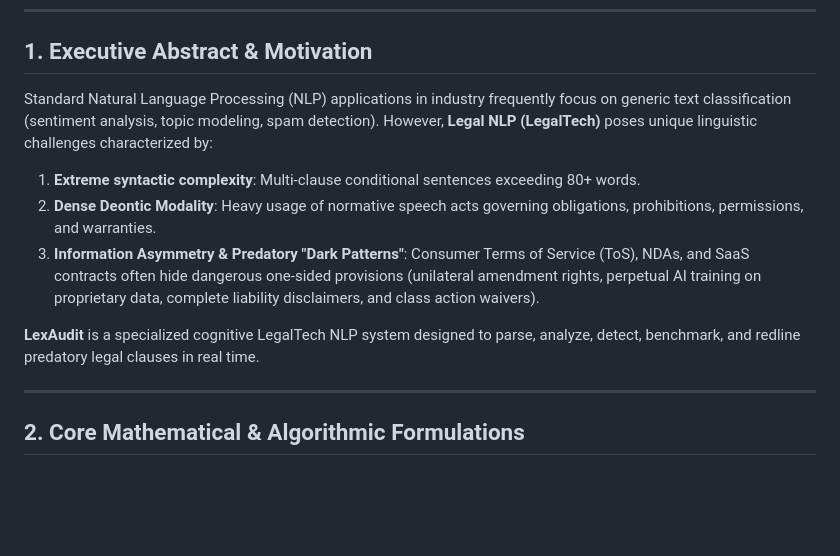
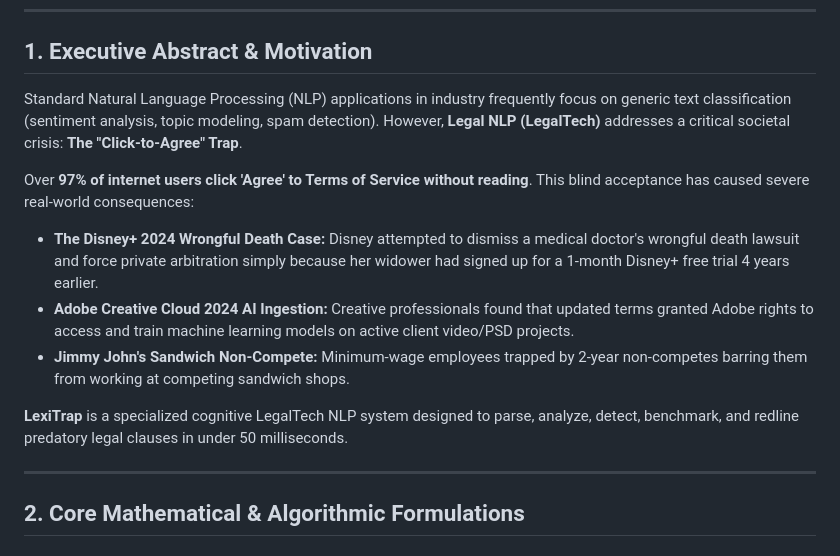
Before and after one commit to Abhijeet0848/LexiTrap, a Markdown page: docs/ACADEMIC_VIVA_GUIDE.md, the part around the change. Rendered like a GitHub page; blank space fills up the shorter version.

Commit message:
Add real-world legal trap case studies (Disney+ arbitration, Adobe AI terms, Jimmy John's non-compete) to project documentation

```diff
--- a/docs/ACADEMIC_VIVA_GUIDE.md
+++ b/docs/ACADEMIC_VIVA_GUIDE.md
@@ -6,12 +6,14 @@
 
 ## 1. Executive Abstract & Motivation
 
-Standard Natural Language Processing (NLP) applications in industry frequently focus on generic text classification (sentiment analysis, topic modeling, spam detection). However, **Legal NLP (LegalTech)** poses unique linguistic challenges characterized by:
-1. **Extreme syntactic complexity**: Multi-clause conditional sentences exceeding 80+ words.
-2. **Dense Deontic Modality**: Heavy usage of normative speech acts governing obligations, prohibitions, permissions, and warranties.
-3. **Information Asymmetry & Predatory "Dark Patterns"**: Consumer Terms of Service (ToS), NDAs, and SaaS contracts often hide dangerous one-sided provisions (unilateral amendment rights, perpetual AI training on proprietary data, complete liability disclaimers, and class action waivers).
+Standard Natural Language Processing (NLP) applications in industry frequently focus on generic text classification (sentiment analysis, topic modeling, spam detection). However, **Legal NLP (LegalTech)** addresses a critical societal crisis: **The "Click-to-Agree" Trap**.
 
-**LexAudit** is a specialized cognitive LegalTech NLP system designed to parse, analyze, detect, benchmark, and redline predatory legal clauses in real time.
+Over **97% of internet users click 'Agree' to Terms of Service without reading**. This blind acceptance has caused severe real-world consequences:
+- **The Disney+ 2024 Wrongful Death Case:** Disney attempted to dismiss a medical doctor's wrongful death lawsuit and force private arbitration simply because her widower had signed up for a 1-month Disney+ free trial 4 years earlier.
+- **Adobe Creative Cloud 2024 AI Ingestion:** Creative professionals found that updated terms granted Adobe rights to access and train machine learning models on active client video/PSD projects.
+- **Jimmy John's Sandwich Non-Compete:** Minimum-wage employees trapped by 2-year non-competes barring them from working at competing sandwich shops.
+
+**LexiTrap** is a specialized cognitive LegalTech NLP system designed to parse, analyze, detect, benchmark, and redline predatory legal clauses in under 50 milliseconds.
 
 ---
 
```
Also changed, not shown: docs/REAL_WORLD_TERMS_TRAP_CASES.md (added, +61 -0 lines).
